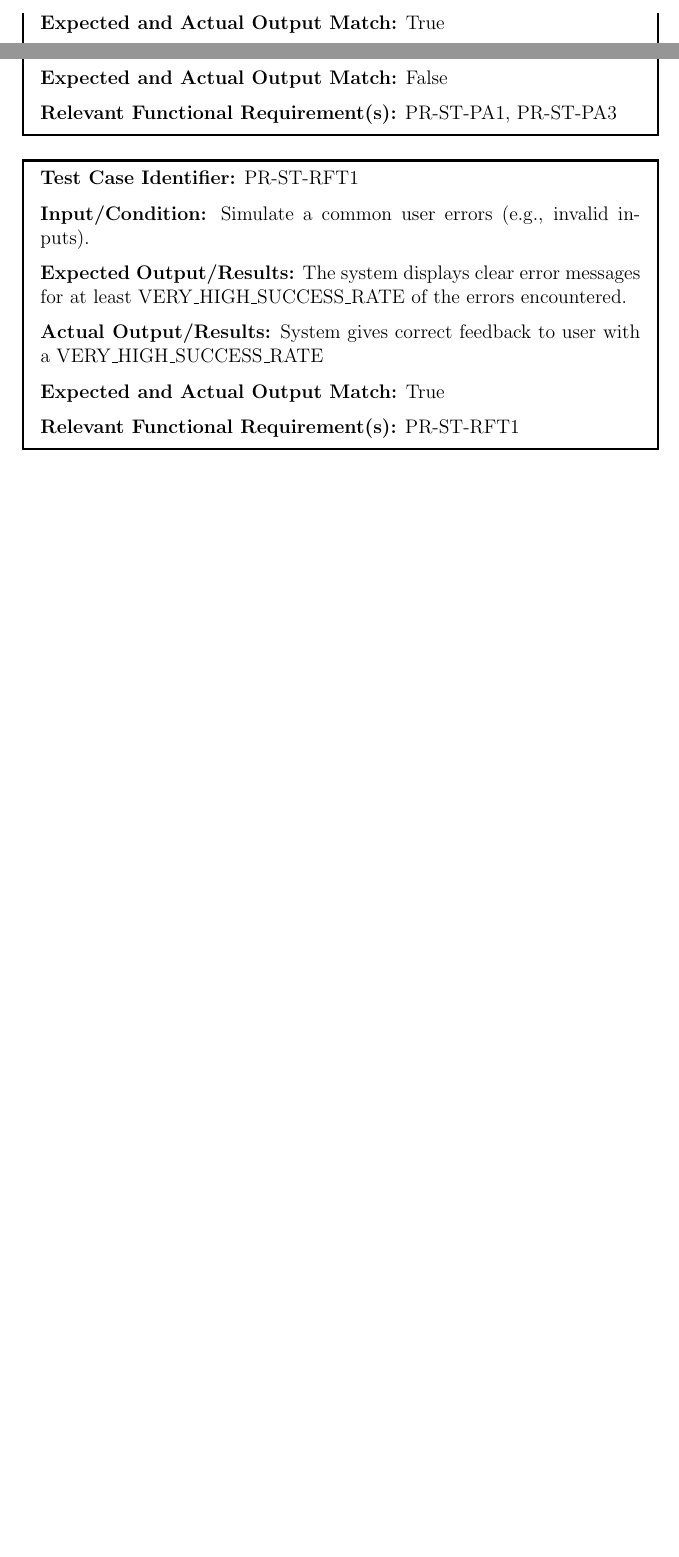
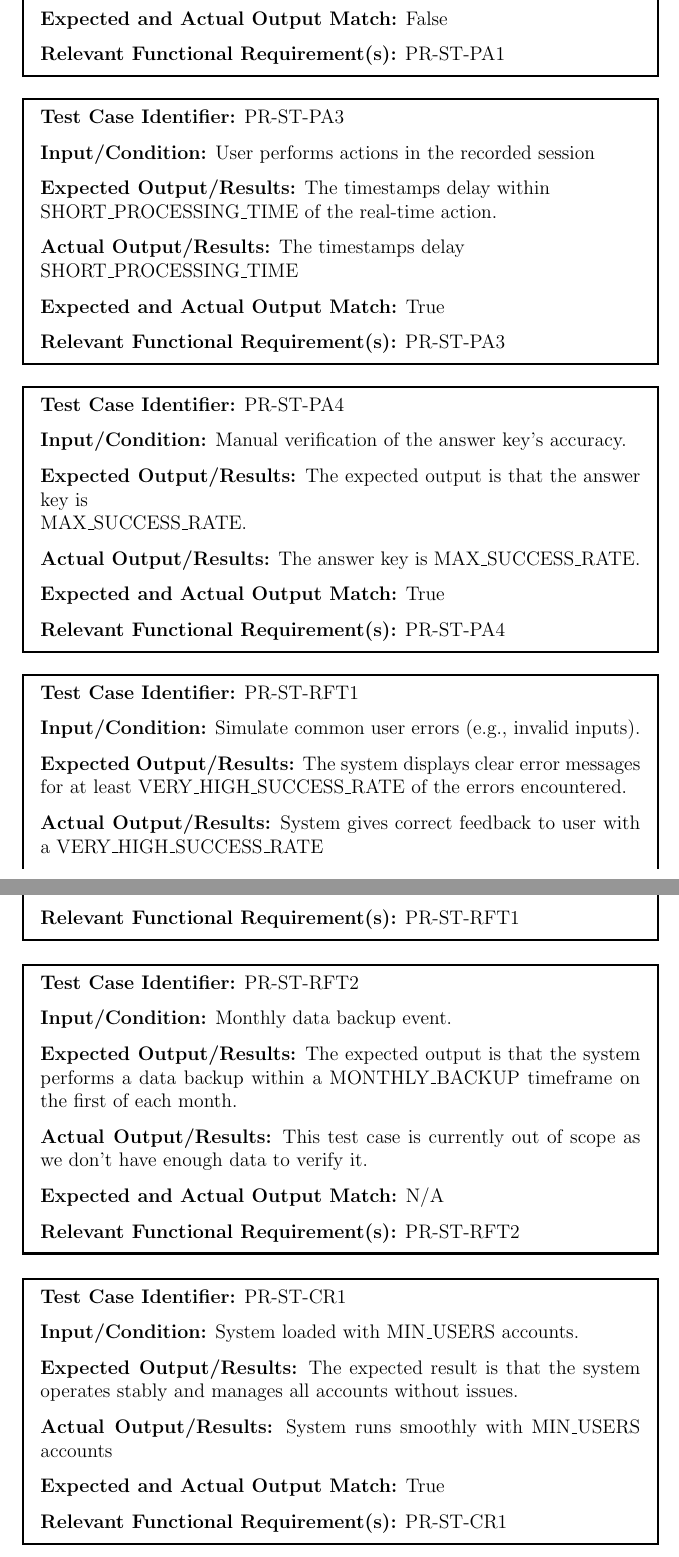
Before and after one commit to parishanizam/TeleHealth, a LaTeX document (docs/VnVReport/VnVReport.tex): two parts of pages 12 and 13 of 18 before the commit and two parts of pages 13 and 14 of 20 after it, joined at a grey line, cut so that both start at the same text, the shorter picture padded with empty space. Compiled offline with pdfLaTeX.

Commit message:
Fixed unit tests

```diff
--- a/docs/VnVReport/VnVReport.tex
+++ b/docs/VnVReport/VnVReport.tex
@@ -258,16 +257,52 @@ VnV Plan document. The coverage can be traced in Table X.
   \textbf{Expected Output/Results:} The model detects speech and multiple faces with an accuracy of VERY\_HIGH\_SUCCESS\_RATE. \par
   \textbf{Actual Output/Results:} The model detects multiple faces with \\VERY\_HIGH\_SUCCESS\_RATE but not speeches \par
   \textbf{Expected and Actual Output Match:} False \par
-  \textbf{Relevant Functional Requirement(s):} PR-ST-PA1, PR-ST-PA3
+  \textbf{Relevant Functional Requirement(s):} PR-ST-PA1
+\end{mdframed}
+
+\begin{mdframed}[linewidth=0.5mm]
+  \textbf{Test Case Identifier:} PR-ST-PA3 \par
+  \textbf{Input/Condition:} User performs actions in the recorded session \par
+  \textbf{Expected Output/Results:} The timestamps delay within \\SHORT\_PROCESSING\_TIME of the real-time action. \par
+  \textbf{Actual Output/Results:} The timestamps delay \\SHORT\_PROCESSING\_TIME  \par
+  \textbf{Expected and Actual Output Match:} True \par
+  \textbf{Relevant Functional Requirement(s):} PR-ST-PA3
+\end{mdframed}
+
+\begin{mdframed}[linewidth=0.5mm]
+  \textbf{Test Case Identifier:} PR-ST-PA4 \par
+  \textbf{Input/Condition:} Manual verification of the answer key’s accuracy. \par
+  \textbf{Expected Output/Results:} The expected output is that the answer key is \\MAX\_SUCCESS\_RATE. \par
+  \textbf{Actual Output/Results:} The answer key is MAX\_SUCCESS\_RATE.  \par
+  \textbf{Expected and Actual Output Match:} True \par
+  \textbf{Relevant Functional Requirement(s):} PR-ST-PA4
 \end{mdframed}
 
 \begin{mdframed}[linewidth=0.5mm]
   \textbf{Test Case Identifier:} PR-ST-RFT1 \par
-  \textbf{Input/Condition:} Simulate a common user errors (e.g., invalid inputs). \par
+  \textbf{Input/Condition:} Simulate common user errors (e.g., invalid inputs). \par
   \textbf{Expected Output/Results:} The system displays clear error messages for at least VERY\_HIGH\_SUCCESS\_RATE of the errors encountered. \par
   \textbf{Actual Output/Results:} System gives correct feedback to user with a VERY\_HIGH\_SUCCESS\_RATE \par
   \textbf{Expected and Actual Output Match:} True \par
   \textbf{Relevant Functional Requirement(s):} PR-ST-RFT1
+\end{mdframed}
+
+\begin{mdframed}[linewidth=0.5mm]
+  \textbf{Test Case Identifier:} PR-ST-RFT2 \par
+  \textbf{Input/Condition:} Monthly data backup event. \par
+  \textbf{Expected Output/Results:} The expected output is that the system performs a data backup within a MONTHLY\_BACKUP timeframe on the first of each month. \par
+  \textbf{Actual Output/Results:} This test case is currently out of scope as we don't have enough data to verify it.\par
+  \textbf{Expected and Actual Output Match:} N/A \par
+  \textbf{Relevant Functional Requirement(s):} PR-ST-RFT2
+\end{mdframed}
+
+\begin{mdframed}[linewidth=0.5mm]
+  \textbf{Test Case Identifier:} PR-ST-CR1 \par
+  \textbf{Input/Condition:} System loaded with MIN\_USERS accounts. \par
+  \textbf{Expected Output/Results:} The expected result is that the system operates stably and manages all accounts without issues. \par
+  \textbf{Actual Output/Results:} System runs smoothly with MIN\_USERS accounts\par
+  \textbf{Expected and Actual Output Match:} True \par
+  \textbf{Relevant Functional Requirement(s):} PR-ST-CR1
 \end{mdframed}
 
 \begin{mdframed}[linewidth=0.5mm]
```
Also changed, not shown: docs/VnVReport/VnVReport.pdf, docs/VnVReport/VnVReport.tex (29 more changed lines).
